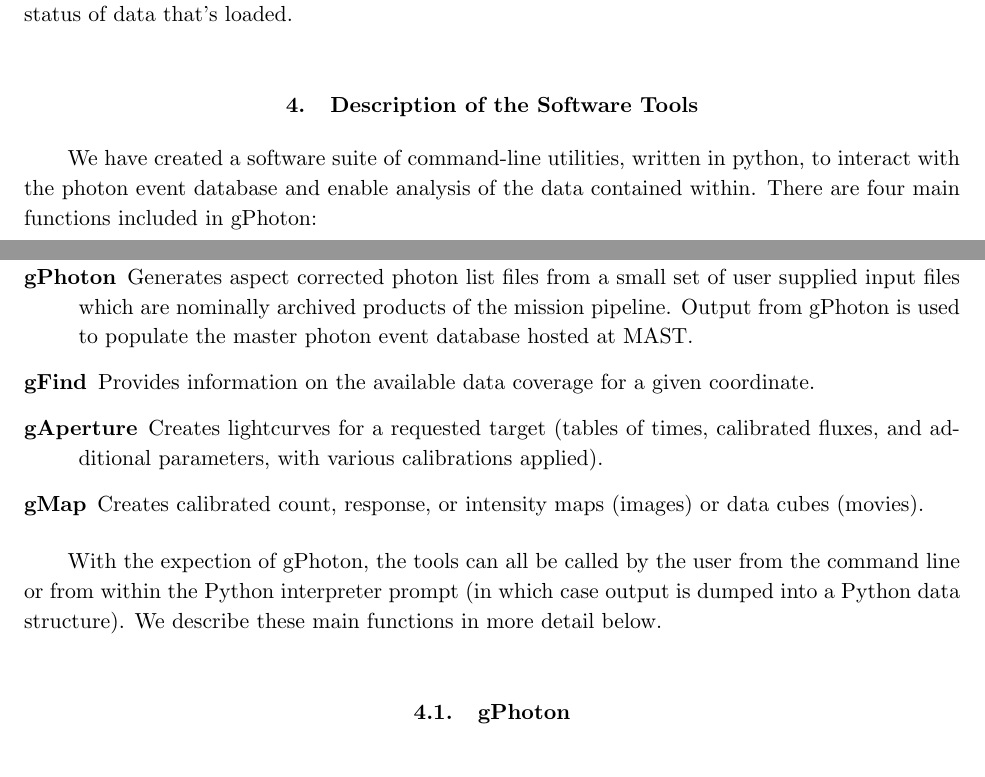
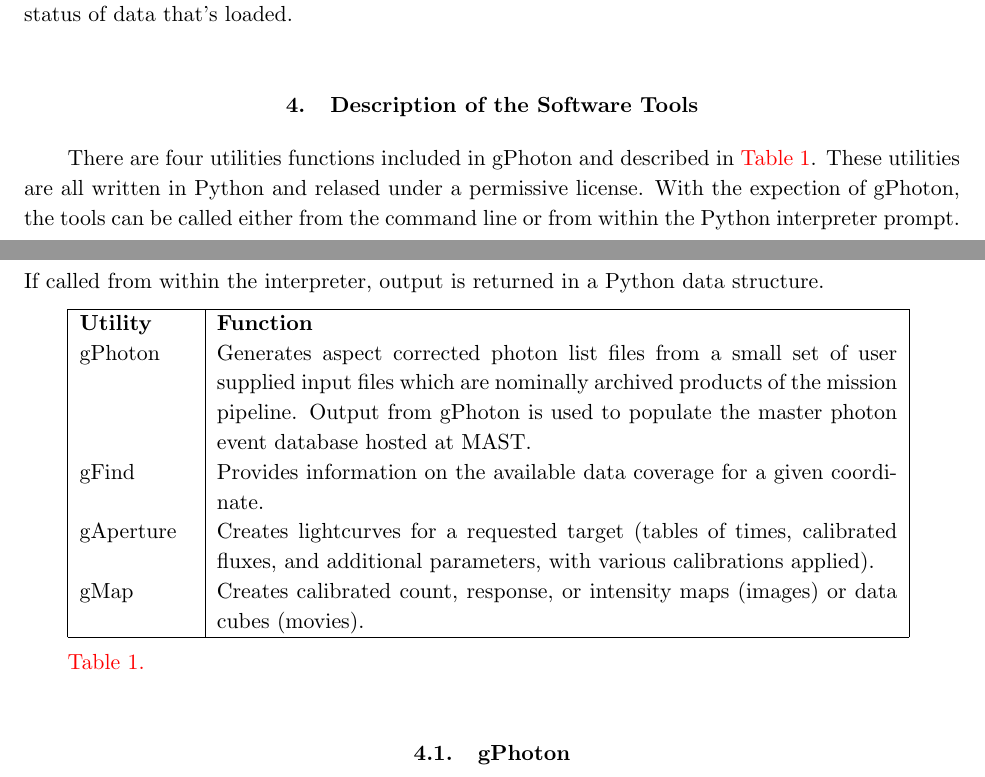
Before and after one commit to cmillion/gPhoton, a LaTeX paper (calpaper/paper/gphoton.tex): two parts of pages 3 and 4 of 9, joined at a grey line, cut so that both start at the same text. Compiled offline with pdfLaTeX.

Commit message:
checkpoint

```diff
--- a/calpaper/paper/gphoton.tex
+++ b/calpaper/paper/gphoton.tex
@@ -46,15 +46,19 @@
 
 \section{Description of the Software Tools}
 \label{softwaretools}
-We have created a software suite of command-line utilities, written in python, to interact with the photon event database and enable analysis of the data contained within.  There are four main functions included in gPhoton:
-\begin{description}
-\item[gPhoton] Generates aspect corrected photon list files from a small set of user supplied input files which are nominally archived products of the mission pipeline. Output from gPhoton is used to populate the master photon event database hosted at MAST.
-\item[gFind] Provides information on the available data coverage for a given coordinate.
-\item[gAperture] Creates lightcurves for a requested target (tables of times, calibrated fluxes, and additional parameters, with various calibrations applied).
-\item[gMap] Creates calibrated count, response, or intensity maps (images) or data cubes (movies).
-\end{description}
+There are four utilities functions included in gPhoton and described in {\color{red}Table 1}. These utilities are all written in Python and relased under a permissive license. With the expection of gPhoton, the tools can be called either from the command line or from within the Python interpreter prompt. If called from within the interpreter, output is returned in a Python data structure.
 
-With the expection of gPhoton, the tools can all be called by the user from the command line or from within the Python interpreter prompt (in which case output is dumped into a Python data structure). We describe these main functions in more detail below.
+\begin{tabular}{|p{2cm}|p{12cm}|}
+\hline
+	{\bf Utility} & {\bf Function}\\
+	gPhoton & {Generates aspect corrected photon list files from a small set of user supplied input files which are nominally archived products of the mission pipeline. Output from gPhoton is used to populate the master photon event database hosted at MAST.}\\
+	gFind & Provides information on the available data coverage for a given coordinate.\\
+	gAperture & Creates lightcurves for a requested target (tables of times, calibrated fluxes, and additional parameters, with various calibrations applied).\\
+	gMap & Creates calibrated count, response, or intensity maps (images) or data cubes (movies).\\
+\hline
+\end{tabular}
+
+{\color{red}Table 1.}
 
 \subsection{gPhoton}
 The gPhoton standalone calibration pipeline implements only a minimum set of features from the full mission pipeline. The command line function, \textit{gPhoton.py}, accepts the raw scientific data file (raw6), the spacecraft state file (scst), and a refined aspect file (asprta), and returns a table in comma-separated-value (csv) format in which each row corresponds to a detector event and contains both raw and aspect-corrected detector positions, as well as sky positions and a number of intermediate detector parameters. The raw6, scst, and asprta files are products of the mission calibration pipeline that are archived at MAST {\color{red}Is it true that all of these are already archived?}. The raw6 and scst files are products of the ingest stage of the mission pipeline and simply contain parsed subsets of data that was originally in the raw spacecraft telemetry files (tlms). While the scst files contain many parameters related to spacecraft status, including the coarse estimated boresight pointing from the star tracker, only a single temperature value from the scst is used for the purpose of applying a temperature dependent plate scale correction. The asprta files, products of the aspect correction stage of the mission pipeline, contain refined boresight pointing estimates on a per-second basis, created by iteratively comparing 15-second depth intensity maps generated from the best-available aspect solution against star catalogs. By using these mission products directly, we do not need to recreate the ingest or aspect correction stages of the mission calibration pipeline.
```
Also changed, not shown: calpaper/paper/gphoton.tex (2 more changed lines).
